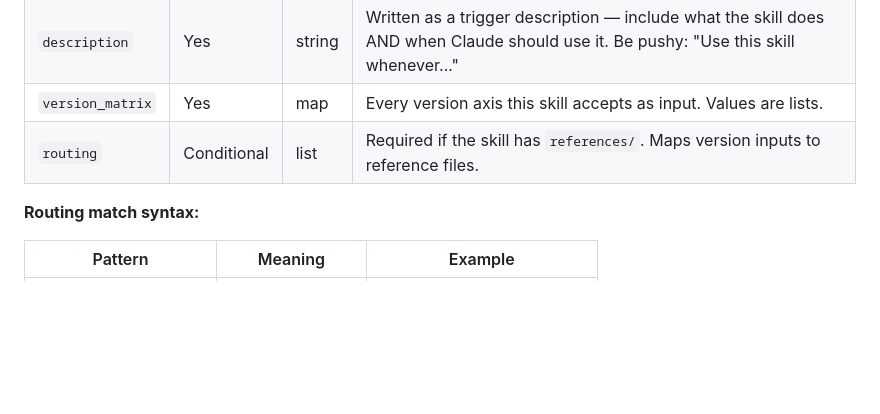
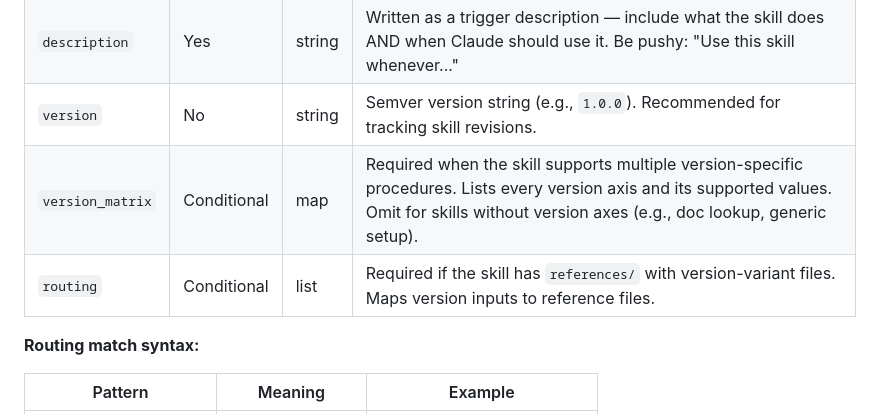
Before and after one commit to jek-bao-choo/datadog-agentic-plugins, a Markdown page: MARKETPLACE.md, the part around the change. Rendered like a GitHub page; blank space fills up the shorter version.

Commit message:
Make version_matrix conditional and add version field to SKILL.md spec
version_matrix is now required only when a skill supports multiple
version-specific procedures, not universally. Also adds the version
field to the documented schema since existing skills already use it.

Co-Authored-By: Claude Opus 4.6 (1M context) <noreply@anthropic.com>

```diff
--- a/MARKETPLACE.md
+++ b/MARKETPLACE.md
@@ -442,8 +442,9 @@ routing:                              # Maps version combos to reference files (
 |---|---|---|---|
 | `name` | Yes | string | Must exactly match the skill's directory name |
 | `description` | Yes | string | Written as a trigger description — include what the skill does AND when Claude should use it. Be pushy: "Use this skill whenever..." |
-| `version_matrix` | Yes | map | Every version axis this skill accepts as input. Values are lists. |
-| `routing` | Conditional | list | Required if the skill has `references/`. Maps version inputs to reference files. |
+| `version` | No | string | Semver version string (e.g., `1.0.0`). Recommended for tracking skill revisions. |
+| `version_matrix` | Conditional | map | Required when the skill supports multiple version-specific procedures. Lists every version axis and its supported values. Omit for skills without version axes (e.g., doc lookup, generic setup). |
+| `routing` | Conditional | list | Required if the skill has `references/` with version-variant files. Maps version inputs to reference files. |
 
 **Routing match syntax:**
 
```
